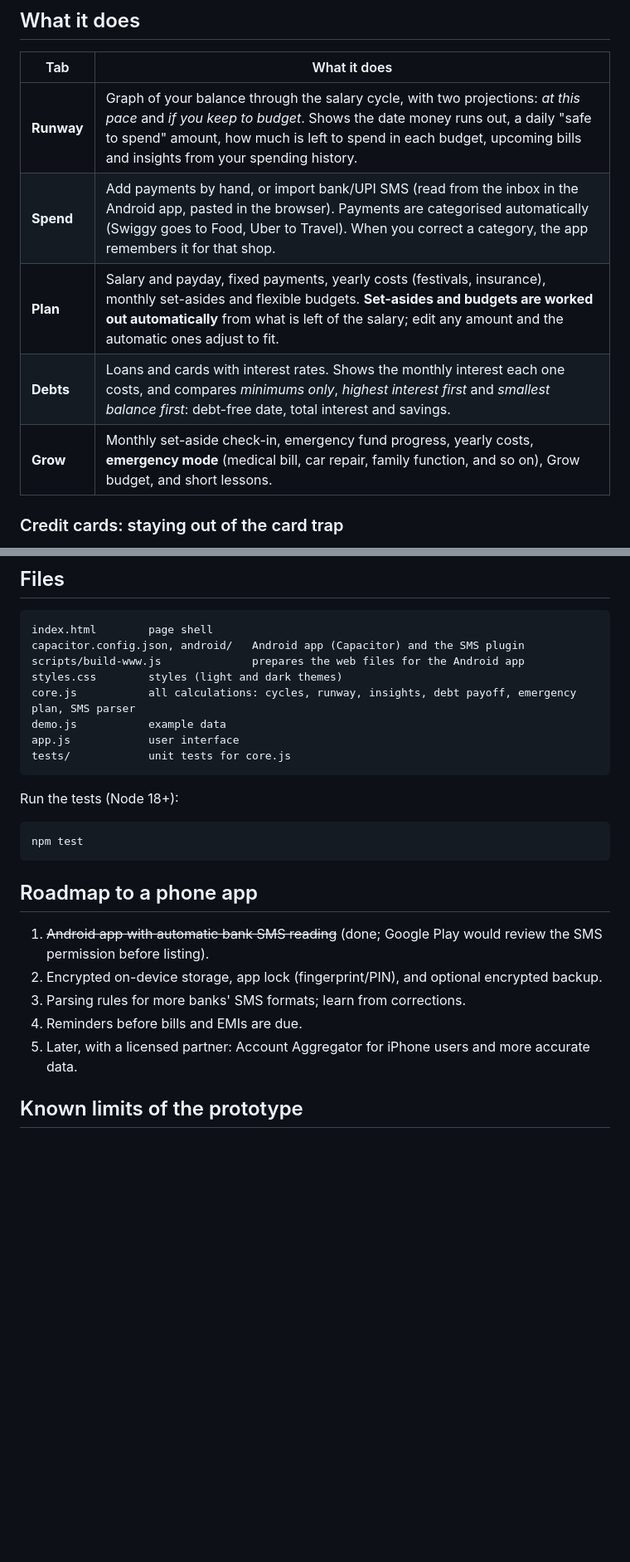
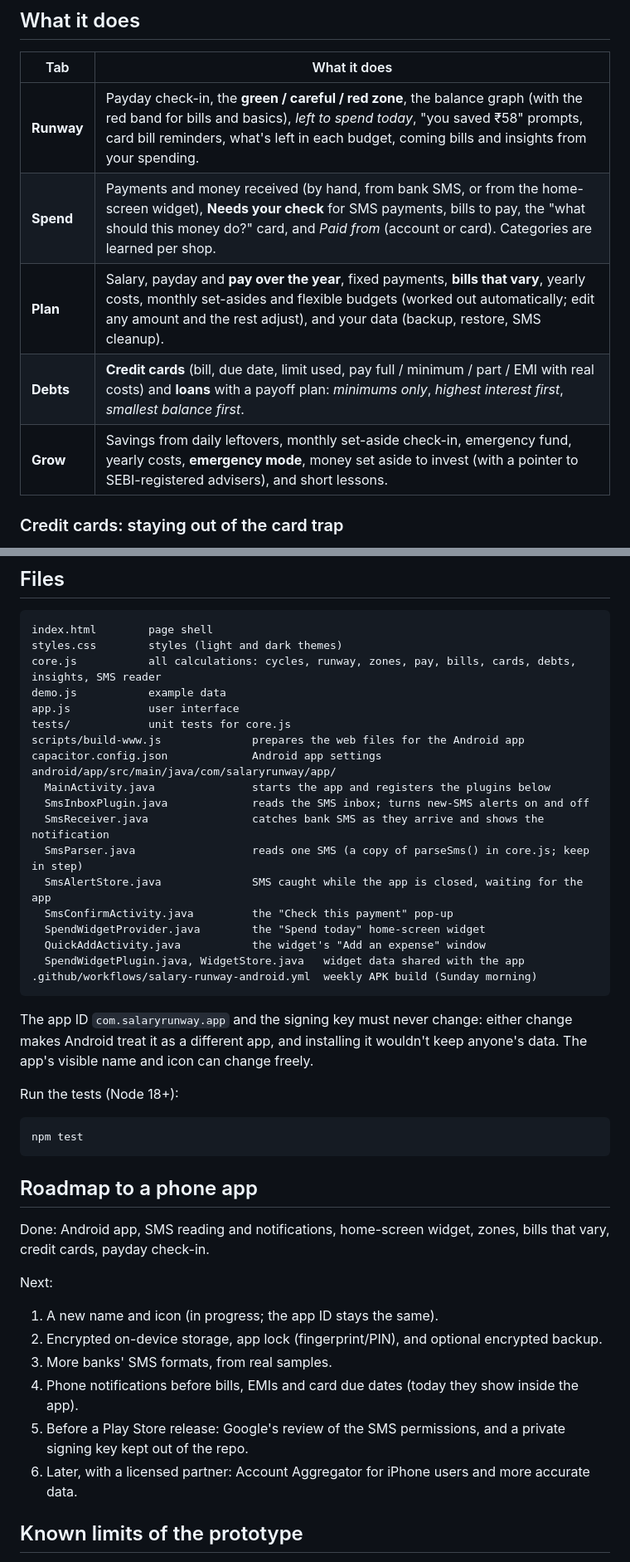
Before and after one commit to Saurabh-4K/Terrform_studies_2024, a Markdown page: salary-runway-app/README.md, 2 parts joined by grey strips. Shown at 83% size. Drawn GitHub-style; blank space fills up the shorter version.

Commit message:
Bring the README up to date
Tab summary now covers zones, payday, bills that vary, credit cards and
the widget; the file list includes the Android code and the weekly
build; the roadmap shows what's done and what's next, and notes that
the app ID and signing key must never change.

Co-Authored-By: Claude Opus 5.5 <noreply@anthropic.com>
Claude-Session: https://claude.ai/code/session_01GhuVdJu2rGyYTeqmJEhDg1

````diff
--- a/salary-runway-app/README.md
+++ b/salary-runway-app/README.md
@@ -47,11 +47,11 @@ npm run android:apk   # APK at android/app/build/outputs/apk/debug/app-debug.apk
 
 | Tab | What it does |
 |---|---|
-| **Runway** | Graph of your balance through the salary cycle, with two projections: *at this pace* and *if you keep to budget*. Shows the date money runs out, a daily "safe to spend" amount, how much is left to spend in each budget, upcoming bills and insights from your spending history. |
-| **Spend** | Add payments by hand, or import bank/UPI SMS (read from the inbox in the Android app, pasted in the browser). Payments are categorised automatically (Swiggy goes to Food, Uber to Travel). When you correct a category, the app remembers it for that shop. |
-| **Plan** | Salary and payday, fixed payments, yearly costs (festivals, insurance), monthly set-asides and flexible budgets. **Set-asides and budgets are worked out automatically** from what is left of the salary; edit any amount and the automatic ones adjust to fit. |
-| **Debts** | Loans and cards with interest rates. Shows the monthly interest each one costs, and compares *minimums only*, *highest interest first* and *smallest balance first*: debt-free date, total interest and savings. |
-| **Grow** | Monthly set-aside check-in, emergency fund progress, yearly costs, **emergency mode** (medical bill, car repair, family function, and so on), Grow budget, and short lessons. |
+| **Runway** | Payday check-in, the **green / careful / red zone**, the balance graph (with the red band for bills and basics), *left to spend today*, "you saved ₹58" prompts, card bill reminders, what's left in each budget, coming bills and insights from your spending. |
+| **Spend** | Payments and money received (by hand, from bank SMS, or from the home-screen widget), **Needs your check** for SMS payments, bills to pay, the "what should this money do?" card, and *Paid from* (account or card). Categories are learned per shop. |
+| **Plan** | Salary, payday and **pay over the year**, fixed payments, **bills that vary**, yearly costs, monthly set-asides and flexible budgets (worked out automatically; edit any amount and the rest adjust), and your data (backup, restore, SMS cleanup). |
+| **Debts** | **Credit cards** (bill, due date, limit used, pay full / minimum / part / EMI with real costs) and **loans** with a payoff plan: *minimums only*, *highest interest first*, *smallest balance first*. |
+| **Grow** | Savings from daily leftovers, monthly set-aside check-in, emergency fund, yearly costs, **emergency mode**, money set aside to invest (with a pointer to SEBI-registered advisers), and short lessons. |
 
 ### Credit cards: staying out of the card trap
 Card spending doesn't leave your bank account today, so it makes a month look better than it is, and the bill lands on next month's salary. The app closes that gap.
@@ -129,14 +129,27 @@ The prototype is deliberately limited to **budgeting and debt planning**:
 
 ```
 index.html        page shell
-capacitor.config.json, android/   Android app (Capacitor) and the SMS plugin
-scripts/build-www.js              prepares the web files for the Android app
 styles.css        styles (light and dark themes)
-core.js           all calculations: cycles, runway, insights, debt payoff, emergency plan, SMS parser
+core.js           all calculations: cycles, runway, zones, pay, bills, cards, debts, insights, SMS reader
 demo.js           example data
 app.js            user interface
 tests/            unit tests for core.js
+scripts/build-www.js              prepares the web files for the Android app
+capacitor.config.json             Android app settings
+android/app/src/main/java/com/salaryrunway/app/
+  MainActivity.java               starts the app and registers the plugins below
+  SmsInboxPlugin.java             reads the SMS inbox; turns new-SMS alerts on and off
+  SmsReceiver.java                catches bank SMS as they arrive and shows the notification
+  SmsParser.java                  reads one SMS (a copy of parseSms() in core.js; keep in step)
+  SmsAlertStore.java              SMS caught while the app is closed, waiting for the app
+  SmsConfirmActivity.java         the "Check this payment" pop-up
+  SpendWidgetProvider.java        the "Spend today" home-screen widget
+  QuickAddActivity.java           the widget's "Add an expense" window
+  SpendWidgetPlugin.java, WidgetStore.java   widget data shared with the app
+.github/workflows/salary-runway-android.yml  weekly APK build (Sunday morning)
 ```
+
+The app ID `com.salaryrunway.app` and the signing key must never change: either change makes Android treat it as a different app, and installing it wouldn't keep anyone's data. The app's visible name and icon can change freely.
 
 Run the tests (Node 18+):
 
@@ -146,11 +159,15 @@ npm test
 
 ## Roadmap to a phone app
 
-1. ~~Android app with automatic bank SMS reading~~ (done; Google Play would review the SMS permission before listing).
+Done: Android app, SMS reading and notifications, home-screen widget, zones, bills that vary, credit cards, payday check-in.
+
+Next:
+1. A new name and icon (in progress; the app ID stays the same).
 2. Encrypted on-device storage, app lock (fingerprint/PIN), and optional encrypted backup.
-3. Parsing rules for more banks' SMS formats; learn from corrections.
-4. Reminders before bills and EMIs are due.
-5. Later, with a licensed partner: Account Aggregator for iPhone users and more accurate data.
+3. More banks' SMS formats, from real samples.
+4. Phone notifications before bills, EMIs and card due dates (today they show inside the app).
+5. Before a Play Store release: Google's review of the SMS permissions, and a private signing key kept out of the repo.
+6. Later, with a licensed partner: Account Aggregator for iPhone users and more accurate data.
 
 ## Known limits of the prototype
 
````
